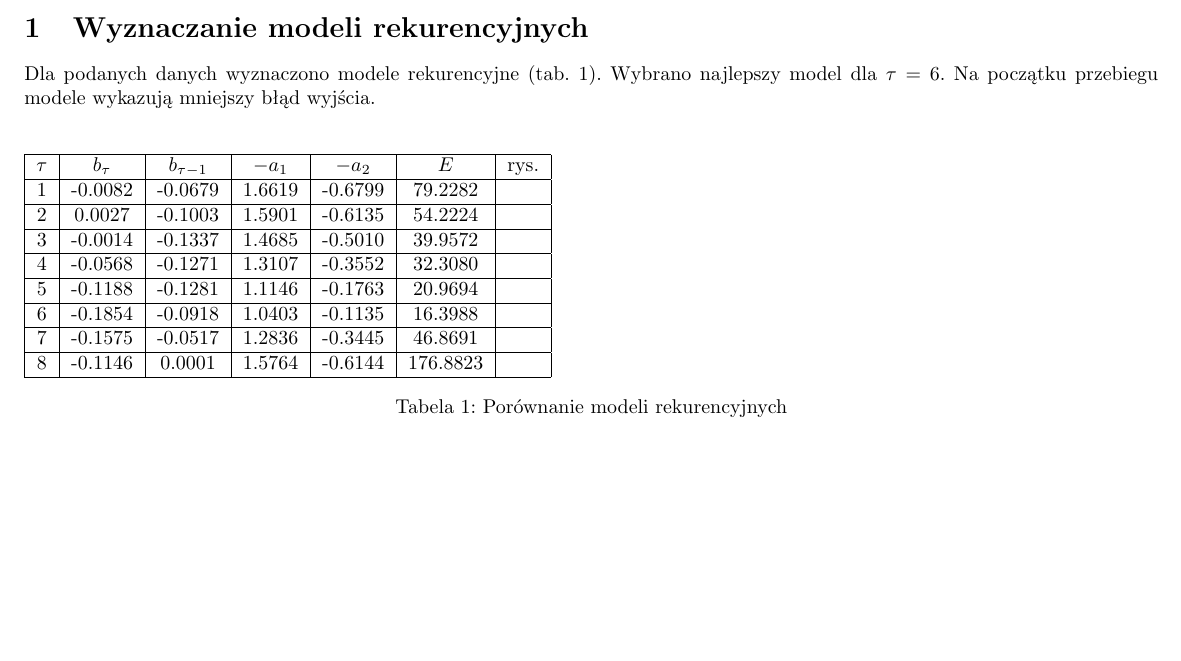
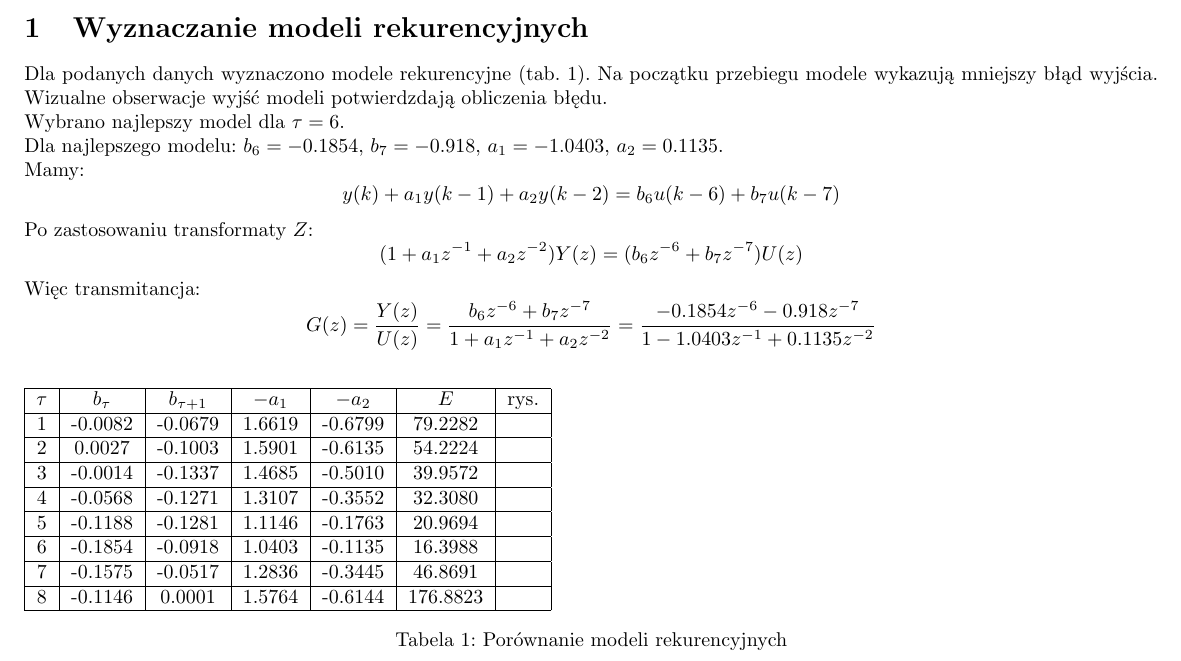
Before and after one commit to postep/stp, a LaTeX document (projekt2/latex/document.tex): part of page 1 of 9 before the commit and part of page 1 of 10 after it, cut so that both start at the same text, the shorter picture padded with empty space. Compiled offline with pdfLaTeX.

Commit message:
p2 z1, z2

```diff
--- a/projekt2/latex/document.tex
+++ b/projekt2/latex/document.tex
@@ -23,11 +23,19 @@
 \begin{document}
 	\maketitle
 	\section{Wyznaczanie modeli rekurencyjnych}
-	Dla podanych danych wyznaczono modele rekurencyjne (tab. \ref{tab:z1}). Wybrano najlepszy model dla $\tau=6$. Na początku przebiegu modele wykazują mniejszy błąd wyjścia. \\
+	Dla podanych danych wyznaczono modele rekurencyjne (tab. \ref{tab:z1}). Na początku przebiegu modele wykazują mniejszy błąd wyjścia. Wizualne obserwacje wyjść modeli potwierdzdają obliczenia błędu. \\
+	Wybrano najlepszy model dla $\tau=6$. \\
+	Dla najlepszego modelu: $b_6 = -0.1854$, $b_7=-0.918$, $a_1=-1.0403$, $a_2=0.1135$.\\
+	Mamy:
+	\[y(k)+a_1y(k-1) + a_2y(k-2)=b_6u(k-6)+b_7u(k-7)\]
+	Po zastosowaniu transformaty $Z$:
+	\[(1+a_1z^{-1} + a_2z^{-2})Y(z)=(b_6z^{-6}+b_7z^{-7})U(z)\]
+	Więc transmitancja:
+	\[G(z)=\frac{Y(z)}{U(z)}=\frac{b_6z^{-6}+b_7z^{-7}}{1+a_1z^{-1} + a_2z^{-2}}=\frac{-0.1854z^{-6}-0.918z^{-7}}{1-1.0403z^{-1} + 0.1135z^{-2}}\]
 	\begin{table}[H]
 	\begin{tabular}{|c|c|c|c|c|c|c|}
 	\hline
-	$\tau$ & $b_\tau$ & $b_{\tau-1}$ & $-a_1$ & $-a_2$ & $E$ & rys. \\
+	$\tau$ & $b_\tau$ & $b_{\tau+1}$ & $-a_1$ & $-a_2$ & $E$ & rys. \\
 	\hline
 	 1 & -0.0082 & -0.0679 &  1.6619 & -0.6799
 	  & 79.2282 & \\
```
Also changed, not shown: projekt2/images/z1_1.png, projekt2/images/z1_10.png, projekt2/images/z1_2.png, projekt2/images/z1_3.png, projekt2/images/z1_4.png, projekt2/images/z1_5.png, projekt2/images/z1_6.png, projekt2/images/z1_7.png, projekt2/images/z1_8.png, projekt2/images/z1_9.png, projekt2/images/z2.png (added), projekt2/latex/document.pdf, projekt2/latex/document.tex (11 more changed lines), 3 other files.
